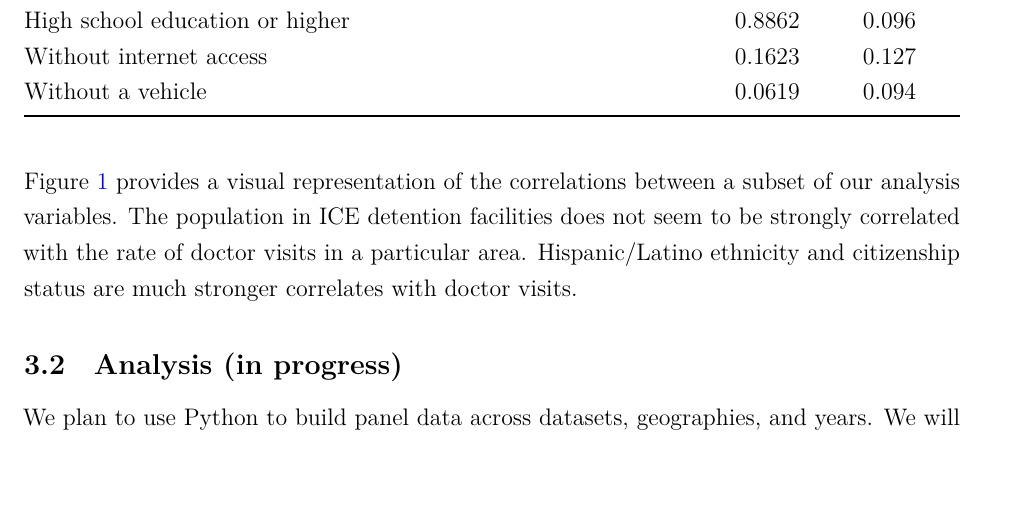
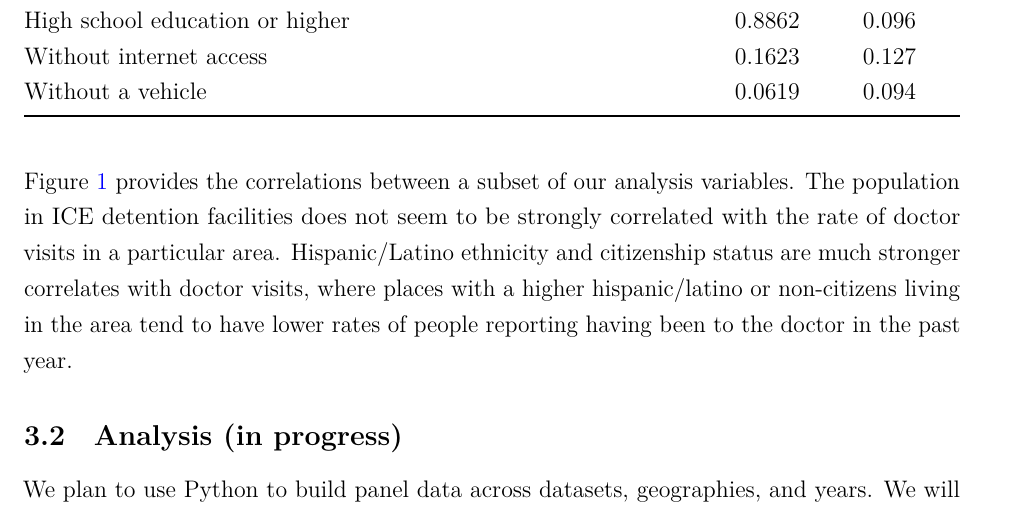
Before and after one commit to riverar9/data698-master-research-project, a Quarto document (Midterm.qmd): part of page 5 of 8, cut so that both start at the same text. The pictures show the output file Midterm.pdf that the author committed with the source.

Commit message:
minor fix

````diff
--- a/Midterm.qmd
+++ b/Midterm.qmd
@@ -154,7 +154,7 @@ tbl_summ_stats <- fig_data |>
 tbl_summ_stats
 ```
 
-@fig-correlation-matrix provides a visual representation of the correlations between a subset of our analysis variables. The population in ICE detention facilities does not seem to be strongly correlated with the rate of doctor visits in a particular area. Hispanic/Latino ethnicity and citizenship status are much stronger correlates with doctor visits.
+@fig-correlation-matrix provides the correlations between a subset of our analysis variables. The population in ICE detention facilities does not seem to be strongly correlated with the rate of doctor visits in a particular area. Hispanic/Latino ethnicity and citizenship status are much stronger correlates with doctor visits, where places with a higher hispanic/latino or non-citizens living in the area tend to have lower rates of people reporting having been to the doctor in the past year.
 
 ```{r}
 #| label: fig-correlation-matrix
````
Also changed, not shown: Midterm.pdf.
